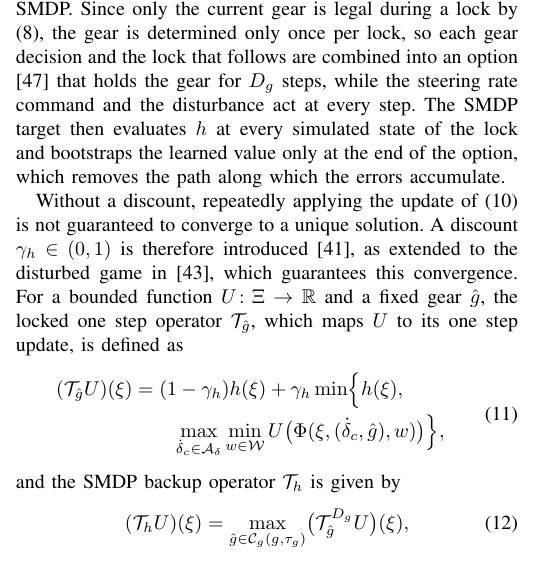
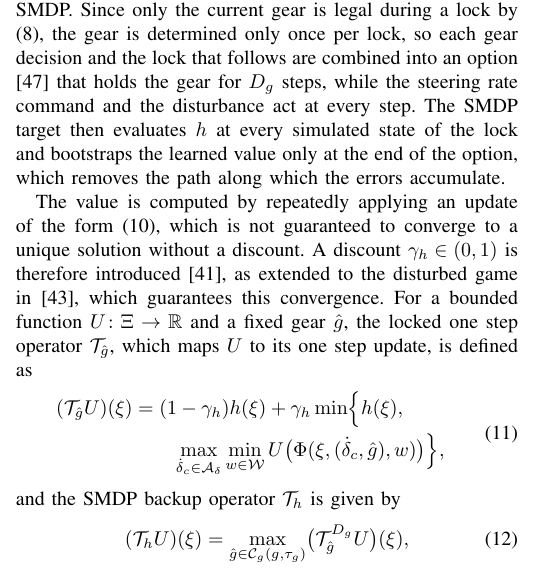
Before and after one commit to rapter-turtle/dwell-ris, a LaTeX paper (main.tex): part of one column of page 4 of 11, cut so that both start at the same text. Compiled offline with pdfLaTeX; a missing font is replaced by an installed copy or a similar font; a LaTeX package or settings file that is missing is left out.

Commit message:
IV-A: discount 단락 첫 문장을 Bellman 갱신 반복으로 시작해 앞 단락과 연결
Co-Authored-By: Claude Opus 5.5 <noreply@anthropic.com>

```diff
--- a/main.tex
+++ b/main.tex
@@ -226,7 +226,7 @@ The safety value is learned by an adversarial actor critic scheme that follows r
 
 Since the dwell is already represented in \eqref{eq_bellman} through the legal gear set and the timer update of $\Phi$, \eqref{eq_bellman} characterizes the dwell constrained safety value without further modification. However, an exact solution of \eqref{eq_bellman} is intractable on the high dimensional augmented state, and a difficulty arises when the value is approximated by neural networks. With a one step backup of \eqref{eq_bellman}, the minimum of $h$ over a lock reaches the state where the lock begins only through the learned values at all intermediate locked states, so their approximation errors accumulate along the lock. An overestimate then certifies an unsafe locked state as safe, which occurred in preliminary training near the boundary of the constraint set $\{h \ge 0\}$. To avoid this accumulation, the safety value is learned on an SMDP. Since only the current gear is legal during a lock by \eqref{eq_legal}, the gear is determined only once per lock, so each gear decision and the lock that follows are combined into an option \cite{sutton1999options} that holds the gear for $D_g$ steps, while the steering rate command and the disturbance act at every step. The SMDP target then evaluates $h$ at every simulated state of the lock and bootstraps the learned value only at the end of the option, which removes the path along which the errors accumulate.
 
-Without a discount, repeatedly applying the update of \eqref{eq_bellman} is not guaranteed to converge to a unique solution. A discount $\gamma_h \in (0,1)$ is therefore introduced \cite{fisac2019}, as extended to the disturbed game in \cite{li2023cdc}, which guarantees this convergence. For a bounded function $U \colon \Xi \to \mathbb{R}$ and a fixed gear $\hat g$, the locked one step operator $\calT_{\hat g}$, which maps $U$ to its one step update, is defined as
+The value is computed by repeatedly applying an update of the form \eqref{eq_bellman}, which is not guaranteed to converge to a unique solution without a discount. A discount $\gamma_h \in (0,1)$ is therefore introduced \cite{fisac2019}, as extended to the disturbed game in \cite{li2023cdc}, which guarantees this convergence. For a bounded function $U \colon \Xi \to \mathbb{R}$ and a fixed gear $\hat g$, the locked one step operator $\calT_{\hat g}$, which maps $U$ to its one step update, is defined as
 \begin{equation}
 \begin{aligned}
 (\calT_{\hat g} U)(\xi) &= (1-\gamma_h) h(\xi) + \gamma_h \min\Bigl\{ h(\xi), \\
```
